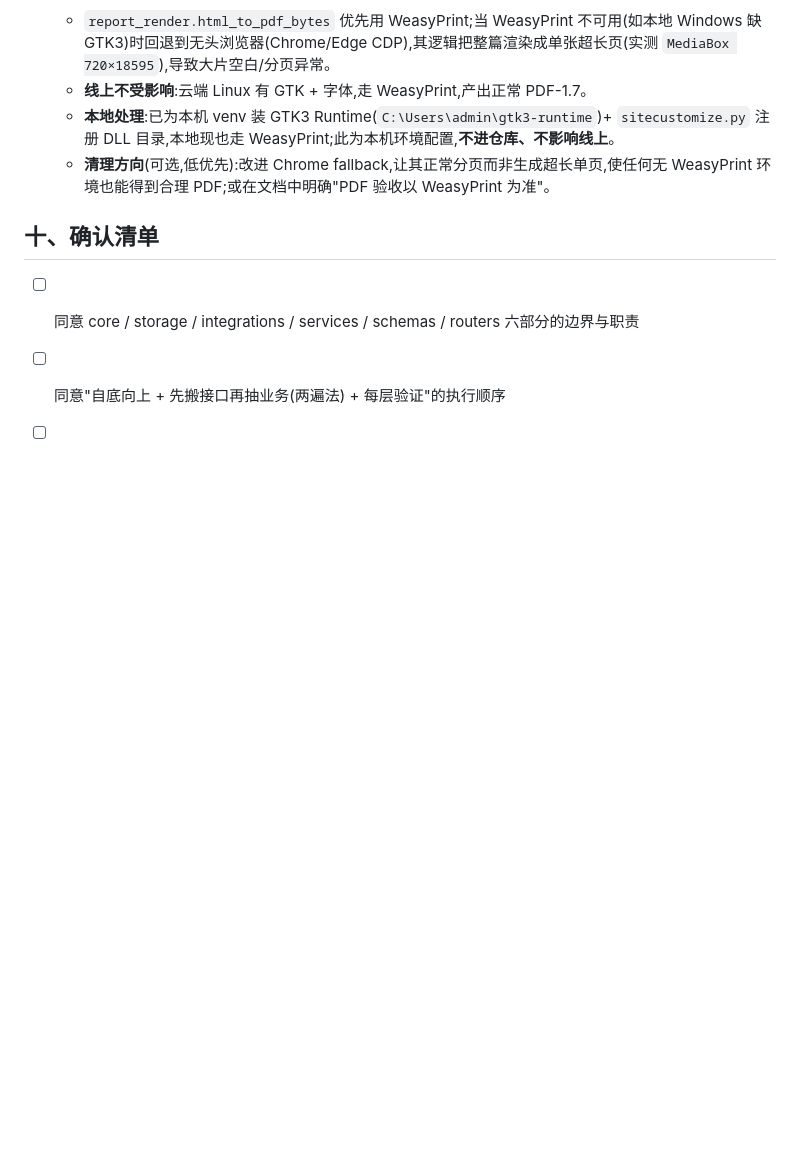
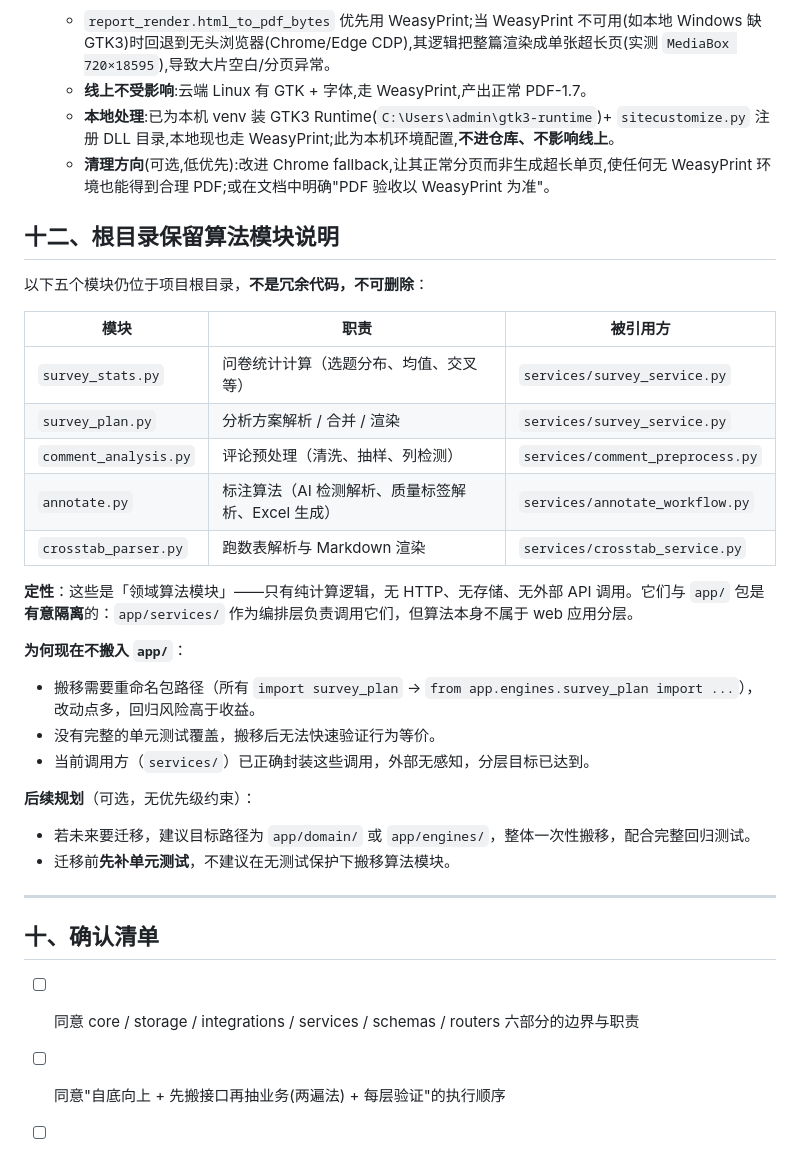
Before and after one commit to songrj1996-cell/survey-web, a Markdown page: docs/claude-调研平台代码拆分计划文档.md, the part around the change. Drawn GitHub-style; blank space fills up the shorter version.

Commit message:
docs: 补充根目录保留算法模块说明
新增「十二、根目录保留算法模块说明」节：
- 明确 survey_stats / survey_plan / comment_analysis / annotate / crosstab_parser
  是「领域算法模块」，不是冗余代码
- 记录为何现在不搬入 app/（无单元测试、改动风险 > 收益）
- 写清楚后续迁移路径（app/domain/ 或 app/engines/）和前提条件（先补测试）

Co-Authored-By: Claude Sonnet 4.6 <noreply@anthropic.com>

```diff
--- a/docs/claude-调研平台代码拆分计划文档.md
+++ b/docs/claude-调研平台代码拆分计划文档.md
@@ -305,6 +305,31 @@ survey-web/
    - **本地处理**:已为本机 venv 装 GTK3 Runtime(`C:\Users\admin\gtk3-runtime`)+ `sitecustomize.py` 注册 DLL 目录,本地现也走 WeasyPrint;此为本机环境配置,**不进仓库、不影响线上**。
    - **清理方向**(可选,低优先):改进 Chrome fallback,让其正常分页而非生成超长单页,使任何无 WeasyPrint 环境也能得到合理 PDF;或在文档中明确"PDF 验收以 WeasyPrint 为准"。
 
+## 十二、根目录保留算法模块说明
+
+以下五个模块仍位于项目根目录，**不是冗余代码，不可删除**：
+
+| 模块 | 职责 | 被引用方 |
+|---|---|---|
+| `survey_stats.py` | 问卷统计计算（选题分布、均值、交叉等） | `services/survey_service.py` |
+| `survey_plan.py` | 分析方案解析 / 合并 / 渲染 | `services/survey_service.py` |
+| `comment_analysis.py` | 评论预处理（清洗、抽样、列检测） | `services/comment_preprocess.py` |
+| `annotate.py` | 标注算法（AI 检测解析、质量标签解析、Excel 生成） | `services/annotate_workflow.py` |
+| `crosstab_parser.py` | 跑数表解析与 Markdown 渲染 | `services/crosstab_service.py` |
+
+**定性**：这些是「领域算法模块」——只有纯计算逻辑，无 HTTP、无存储、无外部 API 调用。它们与 `app/` 包是**有意隔离**的：`app/services/` 作为编排层负责调用它们，但算法本身不属于 web 应用分层。
+
+**为何现在不搬入 `app/`**：
+- 搬移需要重命名包路径（所有 `import survey_plan` → `from app.engines.survey_plan import ...`），改动点多，回归风险高于收益。
+- 没有完整的单元测试覆盖，搬移后无法快速验证行为等价。
+- 当前调用方（`services/`）已正确封装这些调用，外部无感知，分层目标已达到。
+
+**后续规划**（可选，无优先级约束）：
+- 若未来要迁移，建议目标路径为 `app/domain/` 或 `app/engines/`，整体一次性搬移，配合完整回归测试。
+- 迁移前**先补单元测试**，不建议在无测试保护下搬移算法模块。
+
+---
+
 ## 十、确认清单
 
 - [ ] 同意 core / storage / integrations / services / schemas / routers 六部分的边界与职责
```
